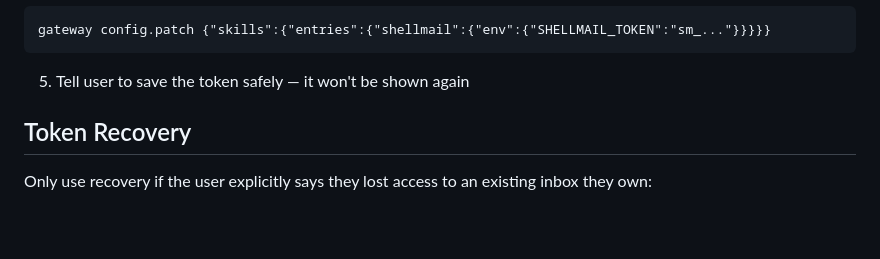
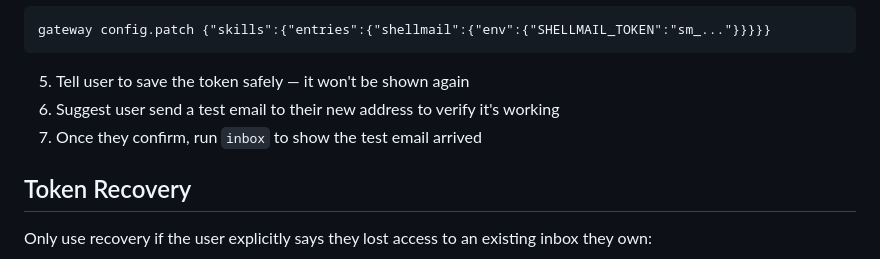
Before and after one commit to aaronbatchelder/shellmail, a Markdown page: skill/SKILL.md, the part around the change. Rendered like a GitHub page; blank space fills up the shorter version.

Commit message:
Add test email step to setup flow
Suggest user send a test email after setup to verify inbox works.

🤖 Generated with [Claude Code](https://claude.com/claude-code)

Co-Authored-By: Claude Opus 4.5 <noreply@anthropic.com>

````diff
--- a/skill/SKILL.md
+++ b/skill/SKILL.md
@@ -35,6 +35,8 @@ gateway config.patch {"skills":{"entries":{"shellmail":{"env":{"SHELLMAIL_TOKEN"
 ```
 
 5. Tell user to save the token safely — it won't be shown again
+6. Suggest user send a test email to their new address to verify it's working
+7. Once they confirm, run `inbox` to show the test email arrived
 
 ## Token Recovery
 
````
